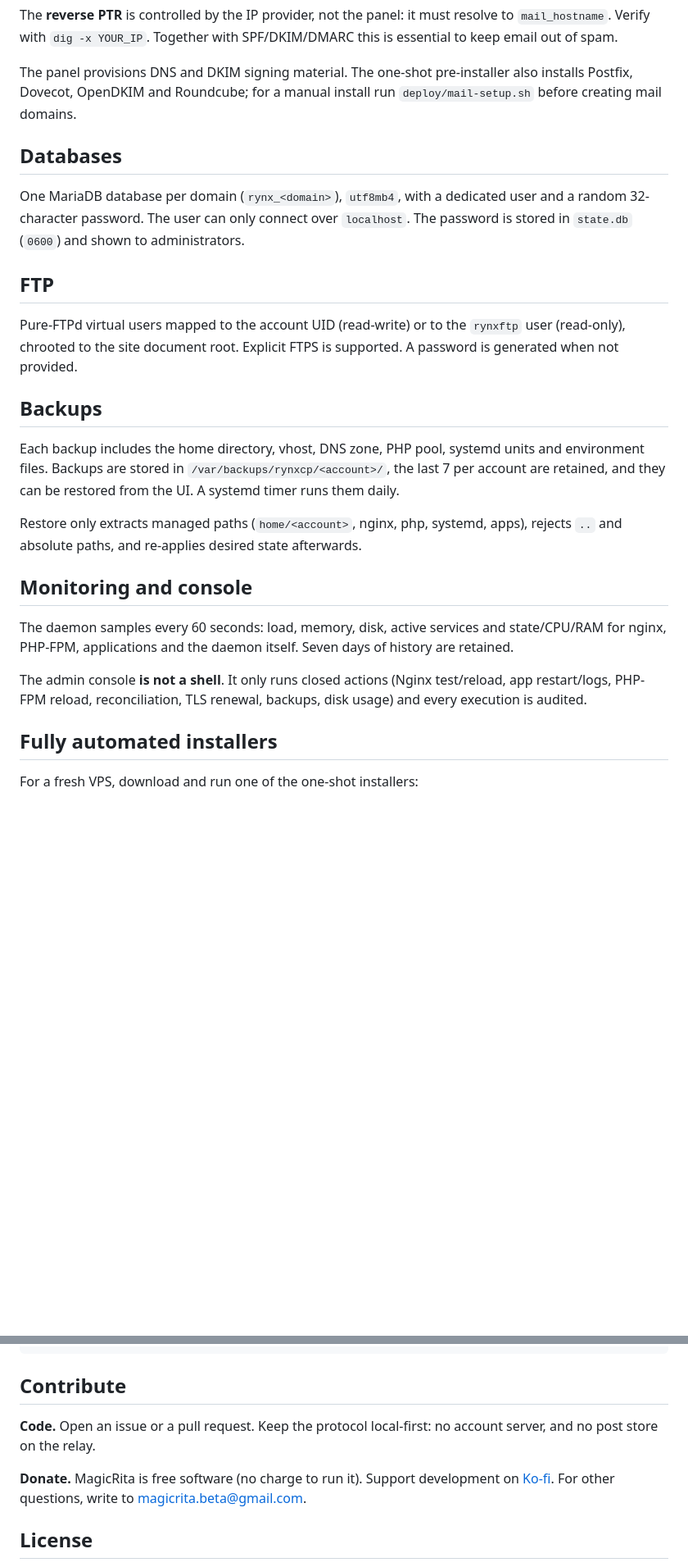
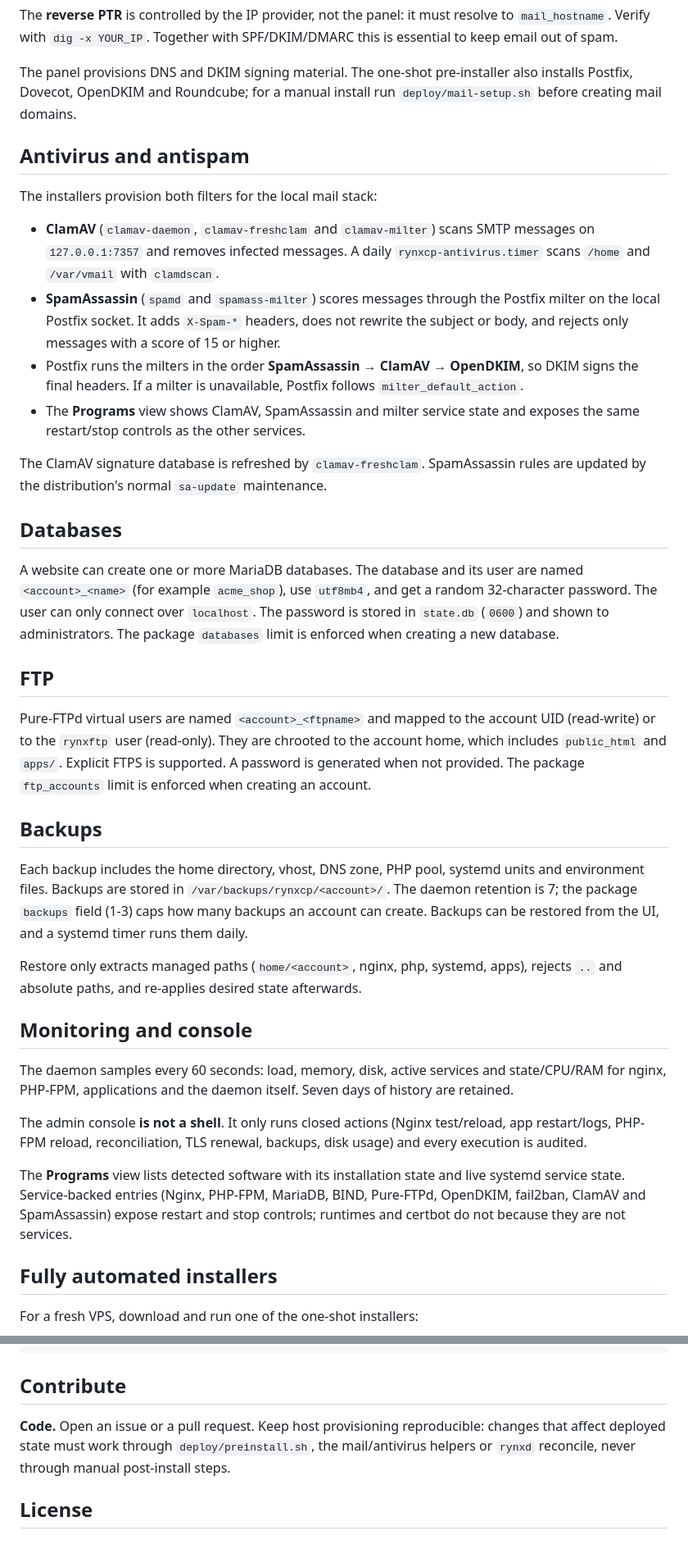
Before and after one commit to jschaves/RYNXCP, a Markdown page: README.md, 2 parts joined by grey strips. Shown at 82% size. GitHub-like rendering; blank space fills up the shorter version.

```diff
--- a/README.md
+++ b/README.md
@@ -332,23 +359,48 @@ The panel provisions DNS and DKIM signing material. The one-shot pre-installer
 also installs Postfix, Dovecot, OpenDKIM and Roundcube; for a manual install run
 `deploy/mail-setup.sh` before creating mail domains.
 
+## Antivirus and antispam
+
+The installers provision both filters for the local mail stack:
+
+- **ClamAV** (`clamav-daemon`, `clamav-freshclam` and `clamav-milter`) scans SMTP
+  messages on `127.0.0.1:7357` and removes infected messages. A daily
+  `rynxcp-antivirus.timer` scans `/home` and `/var/vmail` with `clamdscan`.
+- **SpamAssassin** (`spamd` and `spamass-milter`) scores messages through the
+  Postfix milter on the local Postfix socket. It adds `X-Spam-*` headers, does
+  not rewrite the subject or body, and rejects only messages with a score of 15
+  or higher.
+- Postfix runs the milters in the order **SpamAssassin → ClamAV → OpenDKIM**, so
+  DKIM signs the final headers. If a milter is unavailable, Postfix follows
+  `milter_default_action`.
+- The **Programs** view shows ClamAV, SpamAssassin and milter service state and
+  exposes the same restart/stop controls as the other services.
+
+The ClamAV signature database is refreshed by `clamav-freshclam`. SpamAssassin
+rules are updated by the distribution's normal `sa-update` maintenance.
+
 ## Databases
 
-One MariaDB database per domain (`rynx_<domain>`), `utf8mb4`, with a dedicated user
-and a random 32-character password. The user can only connect over `localhost`.
-The password is stored in `state.db` (`0600`) and shown to administrators.
+A website can create one or more MariaDB databases. The database and its user
+are named `<account>_<name>` (for example `acme_shop`), use `utf8mb4`, and get a
+random 32-character password. The user can only connect over `localhost`. The
+password is stored in `state.db` (`0600`) and shown to administrators. The
+package `databases` limit is enforced when creating a new database.
 
 ## FTP
 
-Pure-FTPd virtual users mapped to the account UID (read-write) or to the `rynxftp`
-user (read-only), chrooted to the site document root. Explicit FTPS is supported.
-A password is generated when not provided.
+Pure-FTPd virtual users are named `<account>_<ftpname>` and mapped to the account
+UID (read-write) or to the `rynxftp` user (read-only). They are chrooted to the
+account home, which includes `public_html` and `apps/`. Explicit FTPS is
+supported. A password is generated when not provided. The package
+`ftp_accounts` limit is enforced when creating an account.
 
 ## Backups
 
 Each backup includes the home directory, vhost, DNS zone, PHP pool, systemd units and
-environment files. Backups are stored in `/var/backups/rynxcp/<account>/`, the last 7
-per account are retained, and they can be restored from the UI. A systemd timer runs
+environment files. Backups are stored in `/var/backups/rynxcp/<account>/`. The
+daemon retention is 7; the package `backups` field (1-3) caps how many backups an
+account can create. Backups can be restored from the UI, and a systemd timer runs
 them daily.
 
 Restore only extracts managed paths (`home/<account>`, nginx, php, systemd, apps),
@@ -363,6 +415,11 @@ history are retained.
 The admin console **is not a shell**. It only runs closed actions (Nginx test/reload,
 app restart/logs, PHP-FPM reload, reconciliation, TLS renewal, backups, disk usage)
 and every execution is audited.
+
+The **Programs** view lists detected software with its installation state and
+live systemd service state. Service-backed entries (Nginx, PHP-FPM, MariaDB, BIND,
+Pure-FTPd, OpenDKIM, fail2ban, ClamAV and SpamAssassin) expose restart and stop
+controls; runtimes and certbot do not because they are not services.
 
 ## Fully automated installers
 
@@ -640,9 +714,10 @@ powershell -ExecutionPolicy Bypass -File scripts/smoke.ps1   # Windows
 
 ## Contribute
 
-**Code.** Open an issue or a pull request. Keep the protocol local-first: no account server, and no post store on the relay.
-
-**Donate.** MagicRita is free software (no charge to run it). Support development on [Ko-fi](https://ko-fi.com/magicrita). For other questions, write to [magicrita.beta@gmail.com](mailto:magicrita.beta@gmail.com).
+**Code.** Open an issue or a pull request. Keep host provisioning reproducible:
+changes that affect deployed state must work through `deploy/preinstall.sh`,
+the mail/antivirus helpers or `rynxd` reconcile, never through manual
+post-install steps.
 
 ## License
 
```
Also changed, not shown: other parts of README.md (+72 -28 lines), docs/autoinstall.md (+13 -5 lines), docs/python-app.md (added, +111 -0 lines).
